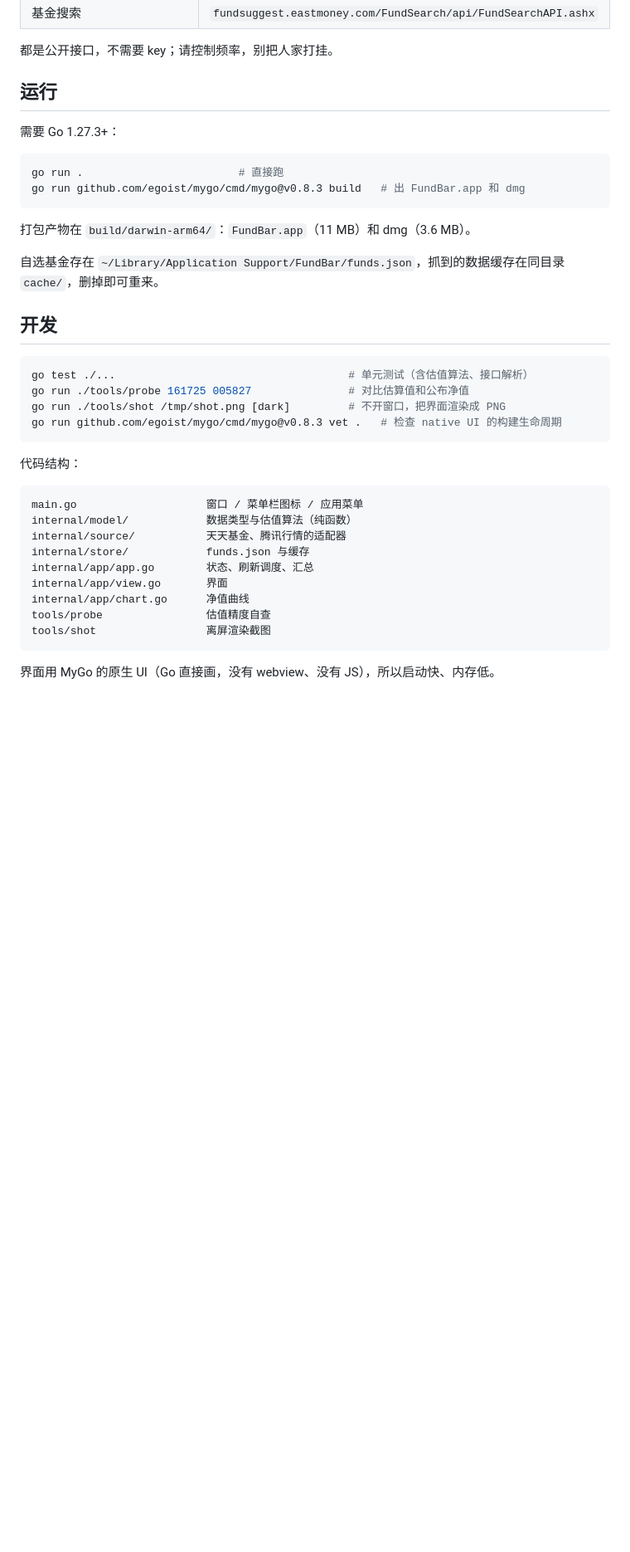
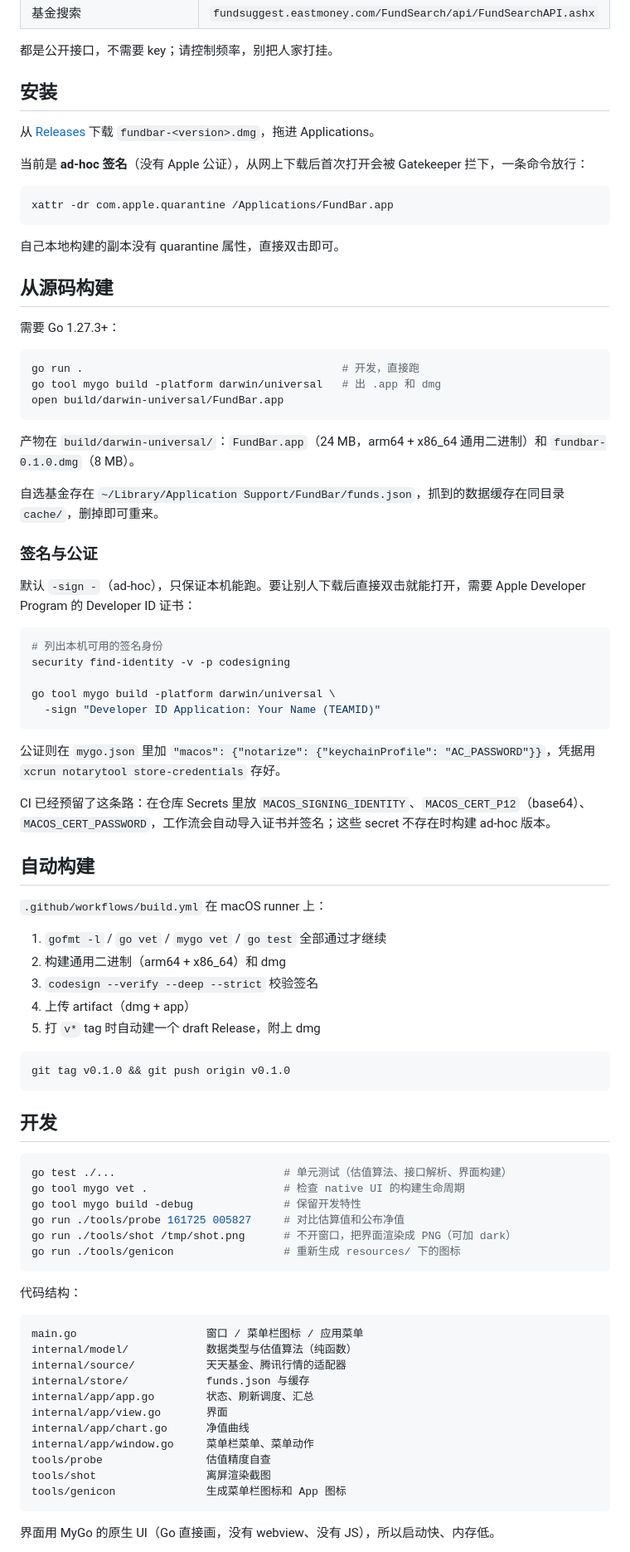
Before and after one commit to Alickx/mygo-fundbar, a Markdown page: README.md, the part around one of its changes. Shown at 83% size. GitHub-like rendering; blank space fills up the shorter version.

````diff
--- a/README.md
+++ b/README.md
@@ -54,26 +56,71 @@
 
 都是公开接口，不需要 key；请控制频率，别把人家打挂。
 
-## 运行
+## 安装
+
+从 [Releases](https://github.com/Alickx/mygo-fundbar/releases) 下载 `fundbar-<version>.dmg`，拖进 Applications。
+
+当前是 **ad-hoc 签名**（没有 Apple 公证），从网上下载后首次打开会被 Gatekeeper 拦下，一条命令放行：
+
+```sh
+xattr -dr com.apple.quarantine /Applications/FundBar.app
+```
+
+自己本地构建的副本没有 quarantine 属性，直接双击即可。
+
+## 从源码构建
 
 需要 Go 1.27.3+：
 
 ```sh
-go run .                        # 直接跑
-go run github.com/egoist/mygo/cmd/mygo@v0.8.3 build   # 出 FundBar.app 和 dmg
+go run .                                        # 开发，直接跑
+go tool mygo build -platform darwin/universal   # 出 .app 和 dmg
+open build/darwin-universal/FundBar.app
 ```
 
-打包产物在 `build/darwin-arm64/`：`FundBar.app`（11 MB）和 dmg（3.6 MB）。
+产物在 `build/darwin-universal/`：`FundBar.app`（24 MB，arm64 + x86_64 通用二进制）和 `fundbar-0.1.0.dmg`（8 MB）。
 
 自选基金存在 `~/Library/Application Support/FundBar/funds.json`，抓到的数据缓存在同目录 `cache/`，删掉即可重来。
+
+### 签名与公证
+
+默认 `-sign -`（ad-hoc），只保证本机能跑。要让别人下载后直接双击就能打开，需要 Apple Developer Program 的 Developer ID 证书：
+
+```sh
+# 列出本机可用的签名身份
+security find-identity -v -p codesigning
+
+go tool mygo build -platform darwin/universal \
+  -sign "Developer ID Application: Your Name (TEAMID)"
+```
+
+公证则在 `mygo.json` 里加 `"macos": {"notarize": {"keychainProfile": "AC_PASSWORD"}}`，凭据用 `xcrun notarytool store-credentials` 存好。
+
+CI 已经预留了这条路：在仓库 Secrets 里放 `MACOS_SIGNING_IDENTITY`、`MACOS_CERT_P12`（base64）、`MACOS_CERT_PASSWORD`，工作流会自动导入证书并签名；这些 secret 不存在时构建 ad-hoc 版本。
+
+## 自动构建
+
+`.github/workflows/build.yml` 在 macOS runner 上：
+
+1. `gofmt -l` / `go vet` / `mygo vet` / `go test` 全部通过才继续
+2. 构建通用二进制（arm64 + x86_64）和 dmg
+3. `codesign --verify --deep --strict` 校验签名
+4. 上传 artifact（dmg + app）
+5. 打 `v*` tag 时自动建一个 draft Release，附上 dmg
+
+```sh
+git tag v0.1.0 && git push origin v0.1.0
+```
 
 ## 开发
 
 ```sh
-go test ./...                                    # 单元测试（含估值算法、接口解析）
-go run ./tools/probe 161725 005827               # 对比估算值和公布净值
-go run ./tools/shot /tmp/shot.png [dark]         # 不开窗口，把界面渲染成 PNG
-go run github.com/egoist/mygo/cmd/mygo@v0.8.3 vet .   # 检查 native UI 的构建生命周期
+go test ./...                          # 单元测试（估值算法、接口解析、界面构建）
+go tool mygo vet .                     # 检查 native UI 的构建生命周期
+go tool mygo build -debug              # 保留开发特性
+go run ./tools/probe 161725 005827     # 对比估算值和公布净值
+go run ./tools/shot /tmp/shot.png      # 不开窗口，把界面渲染成 PNG（可加 dark）
+go run ./tools/genicon                 # 重新生成 resources/ 下的图标
 ```
 
 代码结构：
@@ -86,8 +133,10 @@ internal/store/            funds.json 与缓存
 internal/app/app.go        状态、刷新调度、汇总
 internal/app/view.go       界面
 internal/app/chart.go      净值曲线
+internal/app/window.go     菜单栏菜单、菜单动作
 tools/probe                估值精度自查
 tools/shot                 离屏渲染截图
+tools/genicon              生成菜单栏图标和 App 图标
 ```
 
 界面用 MyGo 的原生 UI（Go 直接画，没有 webview、没有 JS），所以启动快、内存低。
````
Also changed, not shown: other parts of README.md (+4 -0 lines), resources/icon.png (added), 4 other files.
